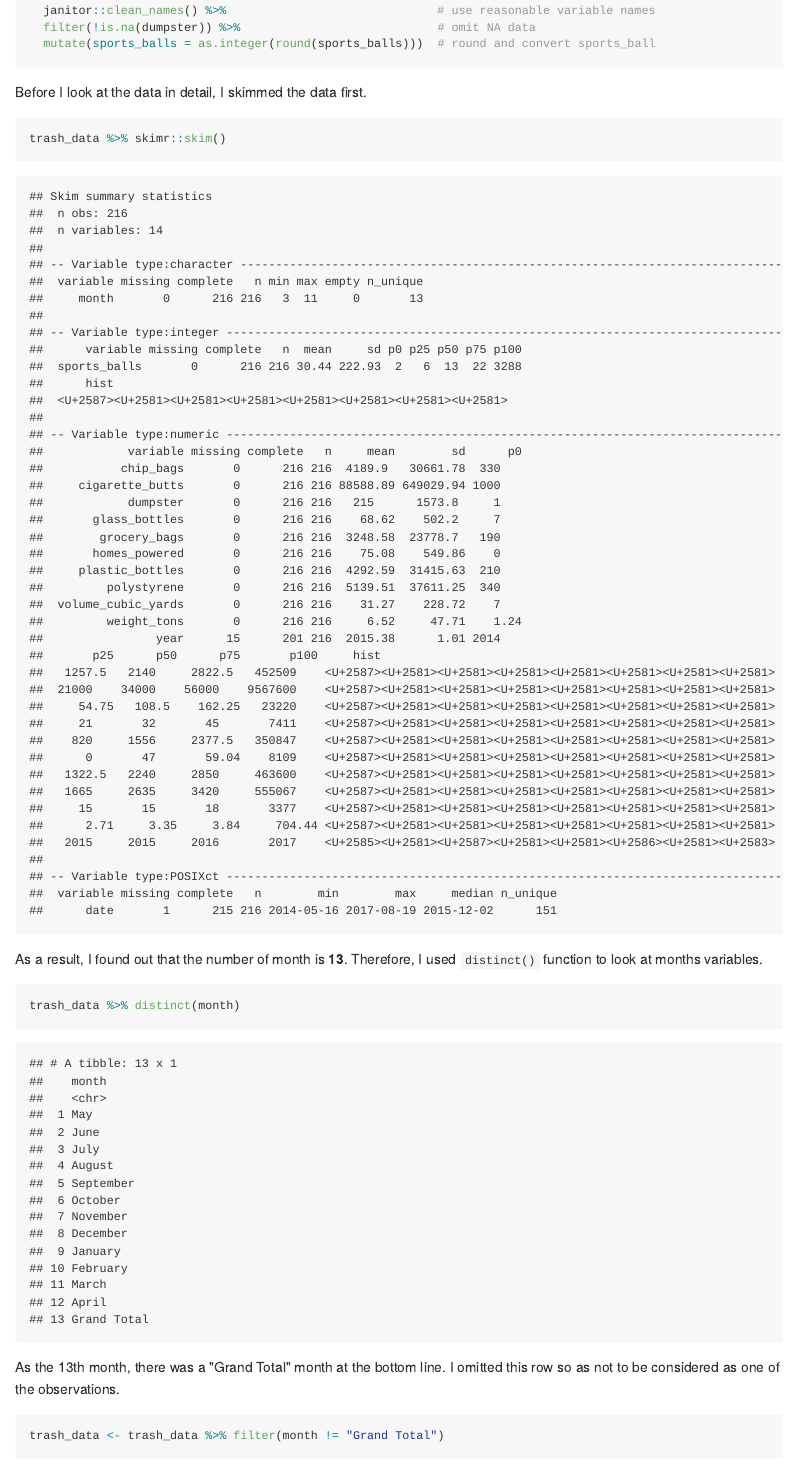
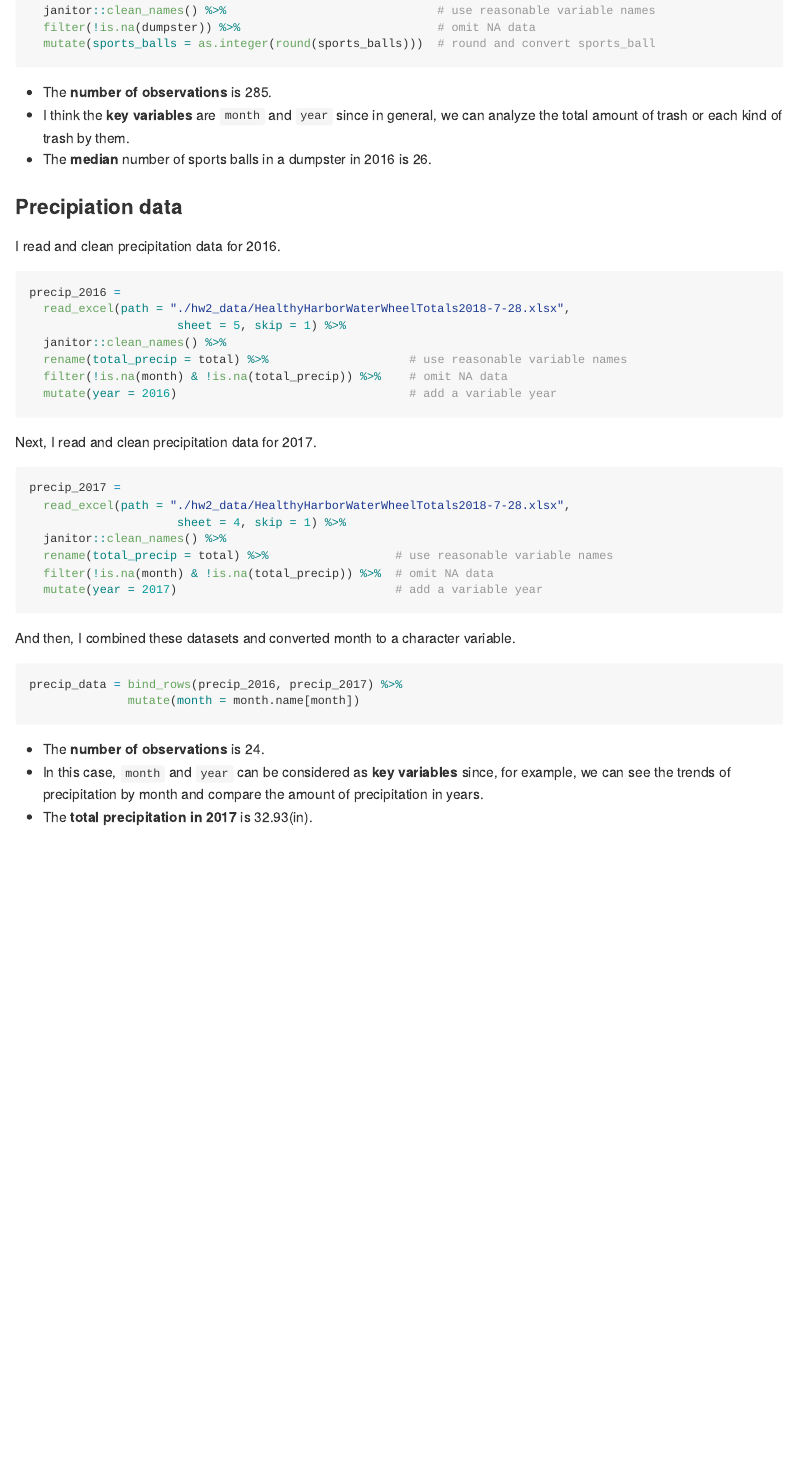
Before and after one commit to yc3242/p8105_hw2_yc3242, an R Markdown document (p8105_hw2_yc3242.Rmd): the page in a window 1100 px wide, from 3800 px down. The pictures show the output file p8105_hw2_yc3242.md that the author committed with the source, drawn offline in the style of GitHub.

Commit message:
changed dataset of problem 2

````diff
--- a/p8105_hw2_yc3242.Rmd
+++ b/p8105_hw2_yc3242.Rmd
@@ -130,19 +128,3 @@ trash_data =
-Before I look at the data in detail, I skimmed the data first.
-
-```{r trash_skim}
-trash_data %>% skimr::skim()
-```
-
-As a result, I found out that the number of month is **13**. Therefore, I used `distinct()` function to look at months variables.
-
-```{r trash_distinct_month}
-trash_data %>% distinct(month)
-```
-
-As the 13th month, there was  a "Grand Total" month at the bottom line. I omitted this row so as not to be considered as one of the observations.
-
-```{r}
-trash_data <- trash_data %>% filter(month != "Grand Total")
 ```
 
 * The **number of observations** is `r nrow(trash_data)`.
@@ -155,8 +137,8 @@ I read and clean precipitation data for 2016.
 
 ```{r precip_2016_import}
 precip_2016 =
-  read_excel(path = "./hw2_data/HealthyHarborWaterWheelTotals2017-9-26.xlsx",
-                     sheet = 4, skip = 1) %>%
+  read_excel(path = "./hw2_data/HealthyHarborWaterWheelTotals2018-7-28.xlsx",
+                     sheet = 5, skip = 1) %>%
   janitor::clean_names() %>%
   rename(total_precip = total) %>%                    # use reasonable variable names
   filter(!is.na(month) & !is.na(total_precip)) %>%    # omit NA data
@@ -167,8 +149,8 @@ Next, I read and clean precipitation data for 2017.
 
 ```{r precip_2017_import}
 precip_2017 =
-  read_excel(path = "./hw2_data/HealthyHarborWaterWheelTotals2017-9-26.xlsx",
-                     sheet = 3, skip = 1) %>%
+  read_excel(path = "./hw2_data/HealthyHarborWaterWheelTotals2018-7-28.xlsx",
+                     sheet = 4, skip = 1) %>%
   janitor::clean_names() %>%
   rename(total_precip = total) %>%                  # use reasonable variable names
   filter(!is.na(month) & !is.na(total_precip)) %>%  # omit NA data
````
Also changed, not shown: hw2_data/HealthyHarborWaterWheelTotals2017-9-26.xlsx (deleted), hw2_data/HealthyHarborWaterWheelTotals2018-7-28.xlsx (added), p8105_hw2_yc3242.md, p8105_hw2_yc3242.Rmd (4 more changed lines).
